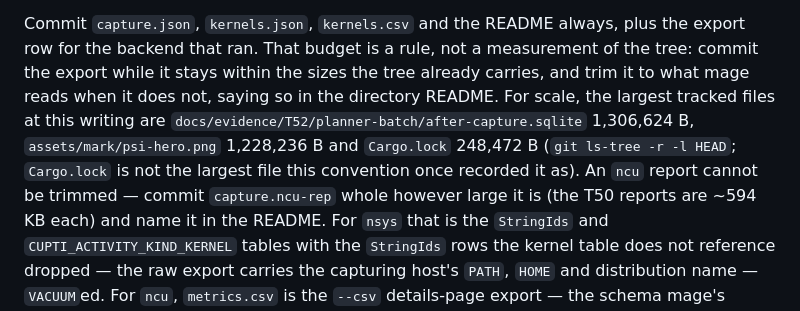
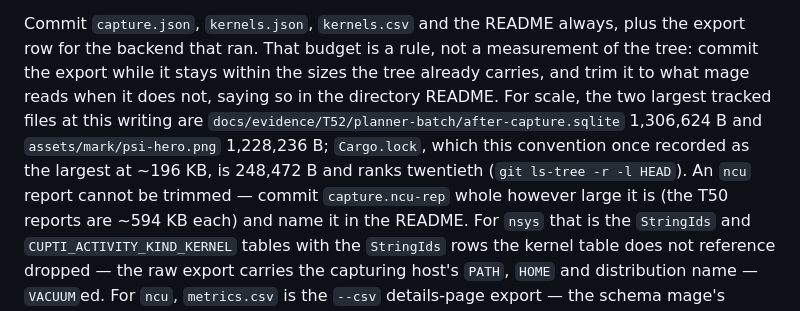
Before and after one commit to superposition/qualia, a Markdown page: docs/evidence/README.md, the part around the change. Rendered like a GitHub page.

```diff
--- a/docs/evidence/README.md
+++ b/docs/evidence/README.md
@@ -73,10 +73,10 @@ ticket's own comment, so the comment stream says which directory holds the evide
 Commit `capture.json`, `kernels.json`, `kernels.csv` and the README always, plus the export row for
 the backend that ran. That budget is a rule, not a measurement of the tree: commit the export while
 it stays within the sizes the tree already carries, and trim it to what mage reads when it does not,
-saying so in the directory README. For scale, the largest tracked files at this writing are
-`docs/evidence/T52/planner-batch/after-capture.sqlite` 1,306,624 B,
-`assets/mark/psi-hero.png` 1,228,236 B and `Cargo.lock` 248,472 B (`git ls-tree -r -l HEAD`;
-`Cargo.lock` is not the largest file this convention once recorded it as). An `ncu` report cannot
+saying so in the directory README. For scale, the two largest tracked files at this writing are
+`docs/evidence/T52/planner-batch/after-capture.sqlite` 1,306,624 B and `assets/mark/psi-hero.png`
+1,228,236 B; `Cargo.lock`, which this convention once recorded as the largest at ~196 KB, is
+248,472 B and ranks twentieth (`git ls-tree -r -l HEAD`). An `ncu` report cannot
 be trimmed — commit `capture.ncu-rep` whole however large it is (the T50 reports are ~594 KB each)
 and name it in the README. For `nsys` that is the
 `StringIds` and `CUPTI_ACTIVITY_KIND_KERNEL` tables with the `StringIds` rows the kernel table does
```
Also changed, not shown: docs/decisions.md (+4 -4 lines).
